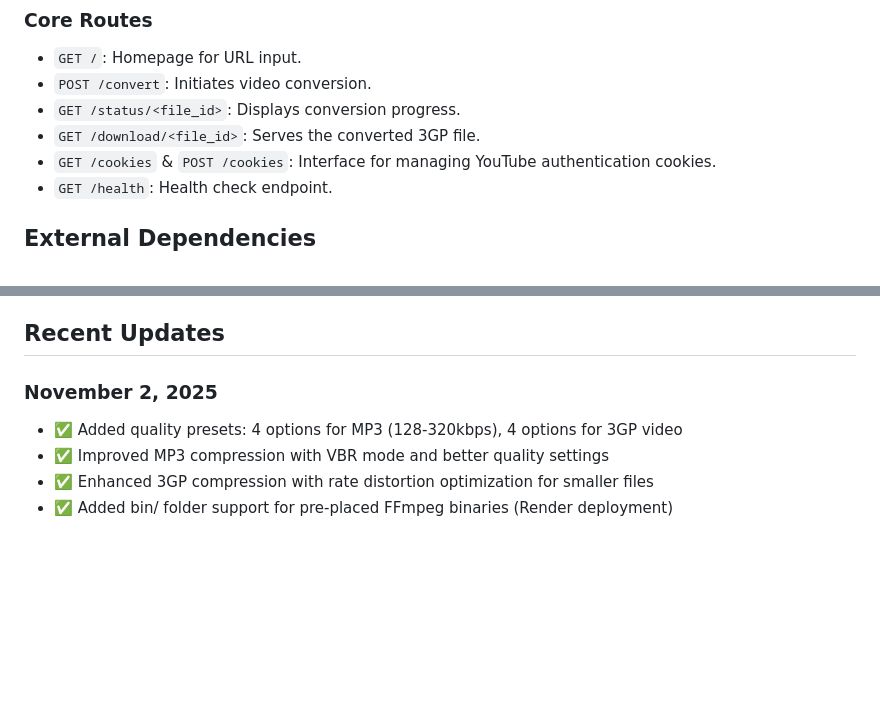
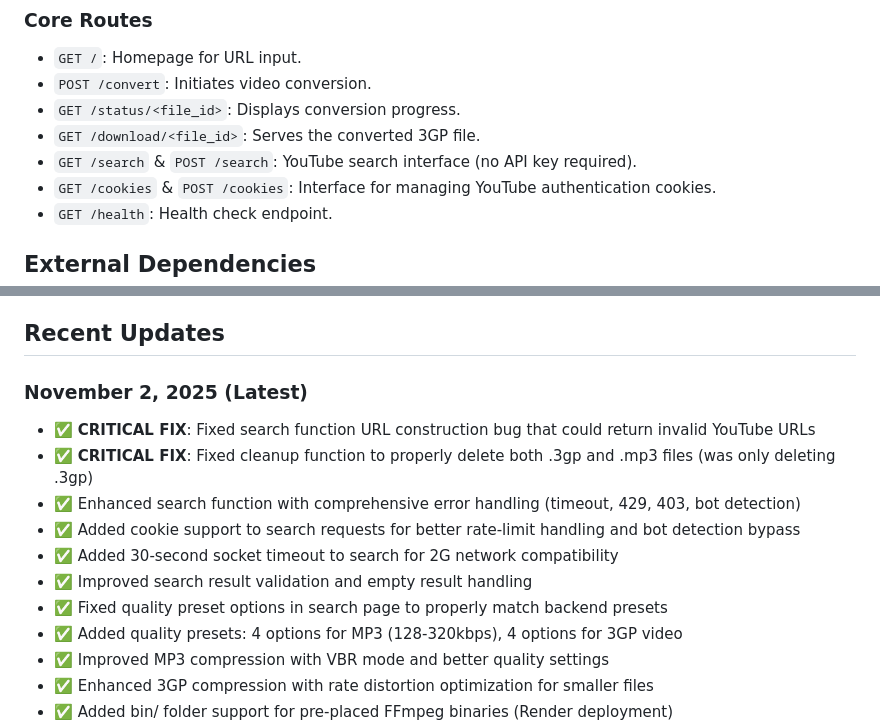
Before and after one commit to TITANICBHAI/Legacy-Tube, a Markdown page: replit.md, 2 parts joined by grey strips. Rendered like a GitHub page; blank space fills up the shorter version.

Commit message:
Improve YouTube search and file conversion with enhanced error handling
Fixes YouTube search URL construction bug, improves file cleanup, and enhances search functionality with comprehensive error handling, cookie support, and timeout adjustments.

Replit-Commit-Author: Agent
Replit-Commit-Session-Id: 0d741d2f-c159-4563-827f-5fb6b7dadb38
Replit-Commit-Checkpoint-Type: full_checkpoint
Replit-Commit-Event-Id: ba700d29-5a09-480d-bf28-62718bc3ac5d
Replit-Commit-Screenshot-Url: https://storage.googleapis.com/screenshot-production-us-central1/15a92353-aa0d-4c0e-9cb9-509f12ea9d42/0d741d2f-c159-4563-827f-5fb6b7dadb38/90285WT

```diff
--- a/replit.md
+++ b/replit.md
@@ -63,6 +63,7 @@ The application features ultra-lightweight HTML templates designed for feature p
 - `POST /convert`: Initiates video conversion.
 - `GET /status/<file_id>`: Displays conversion progress.
 - `GET /download/<file_id>`: Serves the converted 3GP file.
+- `GET /search` & `POST /search`: YouTube search interface (no API key required).
 - `GET /cookies` & `POST /cookies`: Interface for managing YouTube authentication cookies.
 - `GET /health`: Health check endpoint.
 
@@ -82,7 +83,14 @@ The application features ultra-lightweight HTML templates designed for feature p
 
 ## Recent Updates
 
-### November 2, 2025
+### November 2, 2025 (Latest)
+- ✅ **CRITICAL FIX**: Fixed search function URL construction bug that could return invalid YouTube URLs
+- ✅ **CRITICAL FIX**: Fixed cleanup function to properly delete both .3gp and .mp3 files (was only deleting .3gp)
+- ✅ Enhanced search function with comprehensive error handling (timeout, 429, 403, bot detection)
+- ✅ Added cookie support to search requests for better rate-limit handling and bot detection bypass
+- ✅ Added 30-second socket timeout to search for 2G network compatibility
+- ✅ Improved search result validation and empty result handling
+- ✅ Fixed quality preset options in search page to properly match backend presets
 - ✅ Added quality presets: 4 options for MP3 (128-320kbps), 4 options for 3GP video
 - ✅ Improved MP3 compression with VBR mode and better quality settings
 - ✅ Enhanced 3GP compression with rate distortion optimization for smaller files
```
